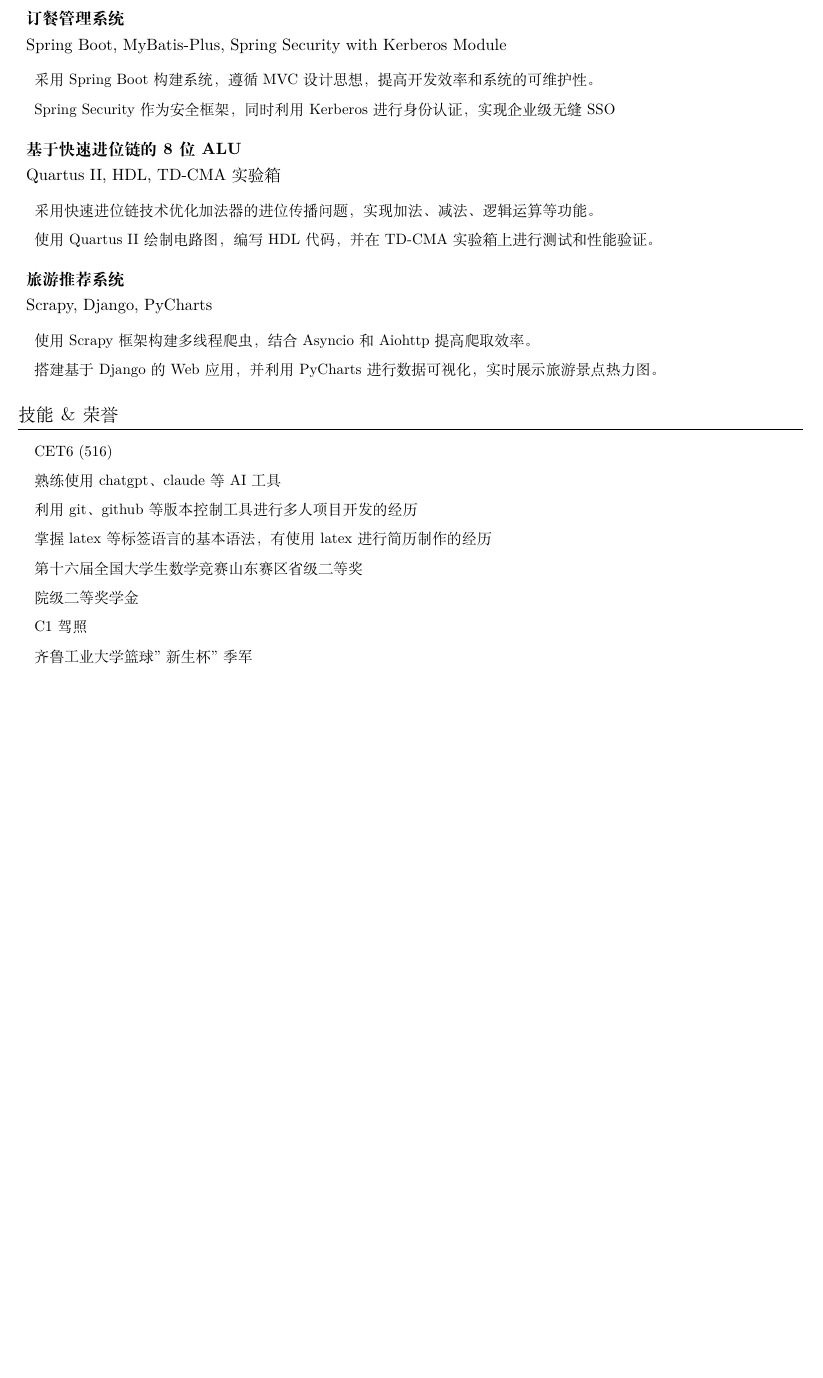
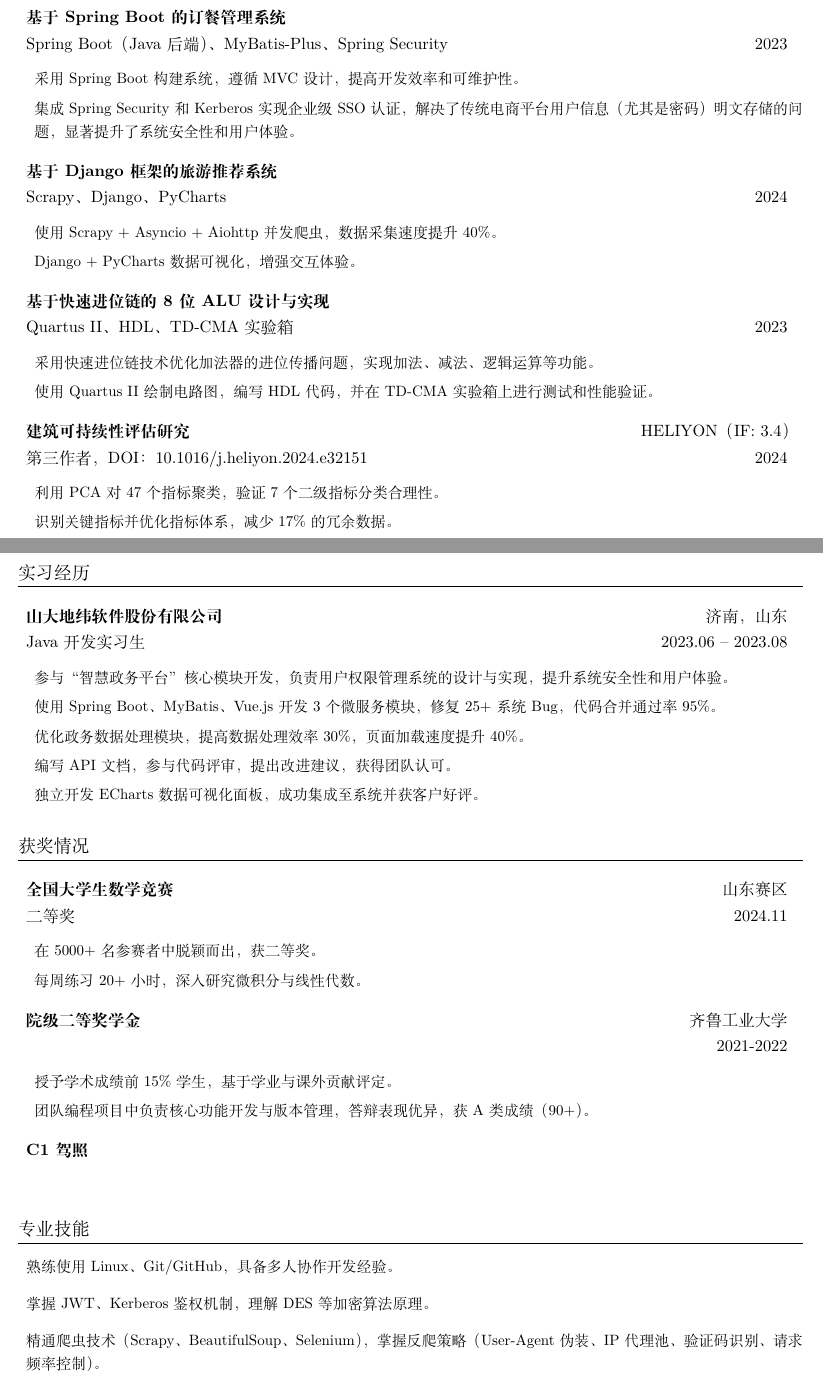
Before and after one commit to reversebutterfly/resume, a LaTeX document (main.tex): part of the page before the commit and two parts of pages 1 and 2 of 2 after it, the two joined at a grey line, cut so that both start at the same text, the shorter picture padded with empty space. Compiled offline with XeLaTeX.

Commit message:
Update main.tex

```diff
--- a/main.tex
+++ b/main.tex
@@ -83,40 +62,61 @@
 \section{项目经历}
-\begin{resumeSubHeadingListStart}
-    \resumeSubheading
-      {订餐管理系统}{}
-      {Spring Boot, MyBatis-Plus, Spring Security with Kerberos Module}{}
-      \begin{resumeItemListStart}
-        \resumeItem{采用Spring Boot构建系统，遵循MVC设计思想，提高开发效率和系统的可维护性。}
-        \resumeItem{Spring Security 作为安全框架，同时利用 Kerberos 进行身份认证，实现企业级无缝SSO}
-      \end{resumeItemListStart}
-    \resumeSubheading
-      {基于快速进位链的8位ALU}{}
-      {Quartus II, HDL, TD-CMA实验箱}{}
-      \begin{resumeItemListStart}
-        \resumeItem{采用快速进位链技术优化加法器的进位传播问题，实现加法、减法、逻辑运算等功能。}
-        \resumeItem{使用Quartus II绘制电路图，编写HDL代码，并在TD-CMA实验箱上进行测试和性能验证。}
-      \end{resumeItemListStart}
-    \resumeSubheading
-      {旅游推荐系统}{}
-      {Scrapy, Django,  PyCharts}{}
-      \begin{resumeItemListStart}
-        \resumeItem{使用Scrapy框架构建多线程爬虫，结合Asyncio和Aiohttp提高爬取效率。}
-        \resumeItem{搭建基于Django的Web应用，并利用PyCharts进行数据可视化，实时展示旅游景点热力图。}
-      \end{resumeItemListStart}
-\end{resumeSubHeadingListStart}
+\begin{resumeList}
+    \resumeEntry{基于Spring Boot的订餐管理系统}{}{Spring Boot（Java后端）、MyBatis-Plus、Spring Security}{2023}
+    \begin{resumeList}
+        \resumeItem{采用Spring Boot构建系统，遵循MVC设计，提高开发效率和可维护性。}
+        \resumeItem{集成Spring Security和Kerberos实现企业级SSO认证，解决了传统电商平台用户信息（尤其是密码）明文存储的问题，显著提升了系统安全性和用户体验。}
+    \end{resumeList}
+    \resumeEntry{基于Django框架的旅游推荐系统}{}{Scrapy、Django、PyCharts}{2024}
+    \begin{resumeList}
+        \resumeItem{使用Scrapy + Asyncio + Aiohttp并发爬虫，数据采集速度提升40\%。}
+        \resumeItem{Django + PyCharts数据可视化，增强交互体验。}
+    \end{resumeList}
+    \resumeEntry{基于快速进位链的8位ALU设计与实现}{}{Quartus II、HDL、TD-CMA实验箱}{2023}
+\begin{resumeList}
+    \resumeItem{采用快速进位链技术优化加法器的进位传播问题，实现加法、减法、逻辑运算等功能。}
+    \resumeItem{使用Quartus II绘制电路图，编写HDL代码，并在TD-CMA实验箱上进行测试和性能验证。}
+\end{resumeList}
+    \resumeEntry{建筑可持续性评估研究}{HELIYON（IF: 3.4）}{第三作者，DOI：10.1016/j.heliyon.2024.e32151}{2024}
+    \begin{resumeList}
+        \resumeItem{利用PCA对47个指标聚类，验证7个二级指标分类合理性。}
+        \resumeItem{识别关键指标并优化指标体系，减少17\%的冗余数据。}
+    \end{resumeList}
+\end{resumeList}
 
-%---------- 证书 & 荣誉 ----------
-\section{技能 \& 荣誉}
-\begin{resumeSubHeadingListStart}
-    \begin{resumeItemListStart}
-      \resumeItem{CET6 (516)}
-      \resumeItem{熟练使用chatgpt、claude等AI工具}
-      \resumeItem{利用git、github等版本控制工具进行多人项目开发的经历}
-      \resumeItem{掌握latex等标签语言的基本语法，有使用latex进行简历制作的经历}
-      \resumeItem{第十六届全国大学生数学竞赛山东赛区省级二等奖}
-      \resumeItem{院级二等奖学金}
-      \resumeItem{C1驾照}
-      \resumeItem{齐鲁工业大学篮球"新生杯"季军}
-    \end{resumeItemListStart}
-\end{resumeSubHeadingListStart}
+% 实习经历
+\section{实习经历}
+\begin{resumeList}
+    \resumeEntry{山大地纬软件股份有限公司}{济南，山东}{Java开发实习生}{2023.06 -- 2023.08}
+    \begin{resumeList}
+        \resumeItem{参与“智慧政务平台”核心模块开发，负责用户权限管理系统的设计与实现，提升系统安全性和用户体验。}
+        \resumeItem{使用Spring Boot、MyBatis、Vue.js开发3个微服务模块，修复25+系统Bug，代码合并通过率95\%。}
+        \resumeItem{优化政务数据处理模块，提高数据处理效率30\%，页面加载速度提升40\%。}
+        \resumeItem{编写API文档，参与代码评审，提出改进建议，获得团队认可。}
+        \resumeItem{独立开发ECharts数据可视化面板，成功集成至系统并获客户好评。}
+    \end{resumeList}
+\end{resumeList}
+
+% 获奖情况
+\section{获奖情况}
+\begin{resumeList}
+    \resumeEntry{全国大学生数学竞赛}{山东赛区}{二等奖}{2024.11}
+    \begin{resumeList}
+        \resumeItem{在5000+名参赛者中脱颖而出，获二等奖。}
+        \resumeItem{每周练习20+小时，深入研究微积分与线性代数。}
+    \end{resumeList}
+    \resumeEntry{院级二等奖学金}{齐鲁工业大学}{}{2021-2022}
+    \begin{resumeList}
+        \resumeItem{授予学术成绩前15\%学生，基于学业与课外贡献评定。}
+        \resumeItem{团队编程项目中负责核心功能开发与版本管理，答辩表现优异，获A类成绩（90+）。}
+    \end{resumeList}
+    \resumeEntry{C1 驾照}{}{}{}
+\end{resumeList}
+
+% 专业技能
+\section{专业技能}
+\begin{resumeList}
+    \resumeItem{熟练使用Linux、Git/GitHub，具备多人协作开发经验。}
+    \resumeItem{掌握JWT、Kerberos鉴权机制，理解DES等加密算法原理。}
+    \resumeItem{精通爬虫技术（Scrapy、BeautifulSoup、Selenium），掌握反爬策略（User-Agent伪装、IP代理池、验证码识别、请求频率控制）。}
+\end{resumeList}
 \end{document}
```
Also changed, not shown: main.tex (103 more changed lines).
